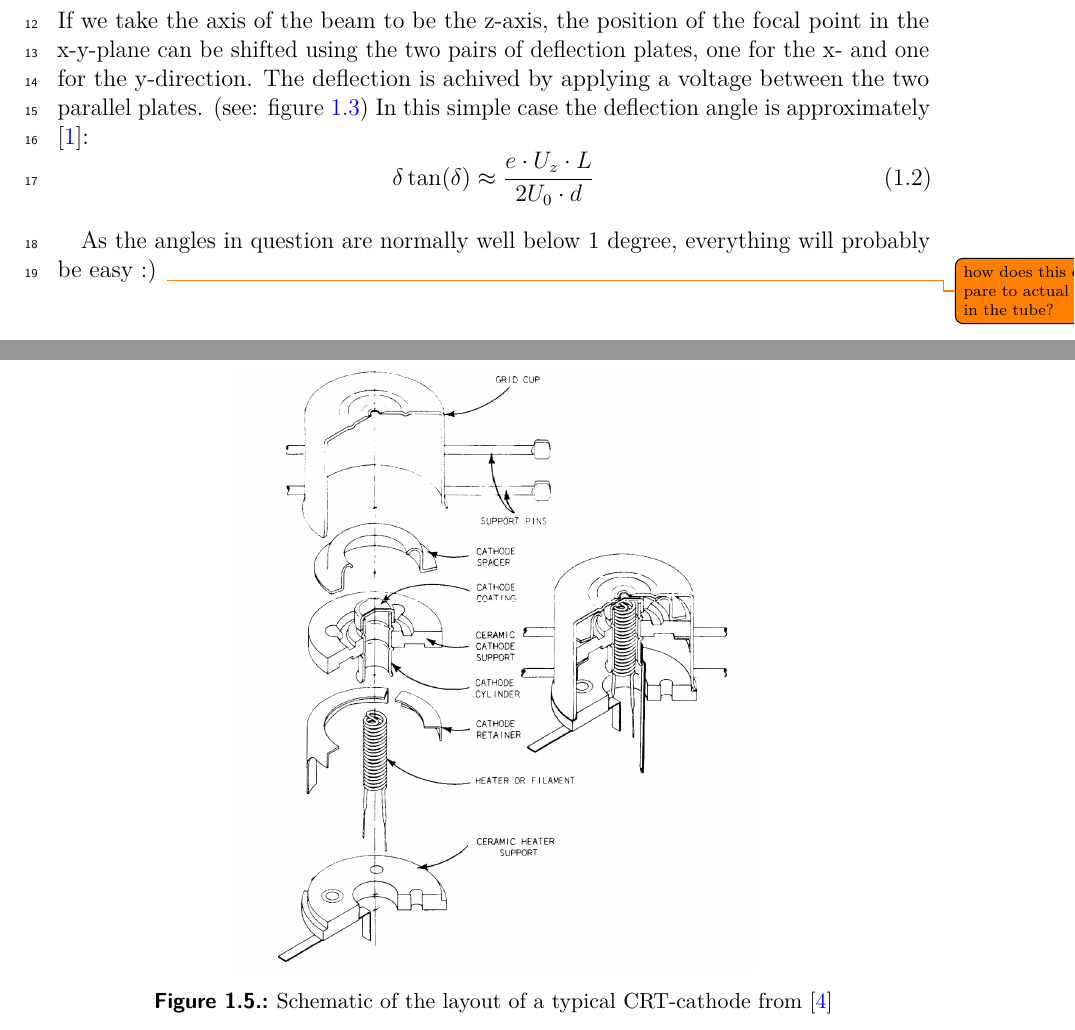
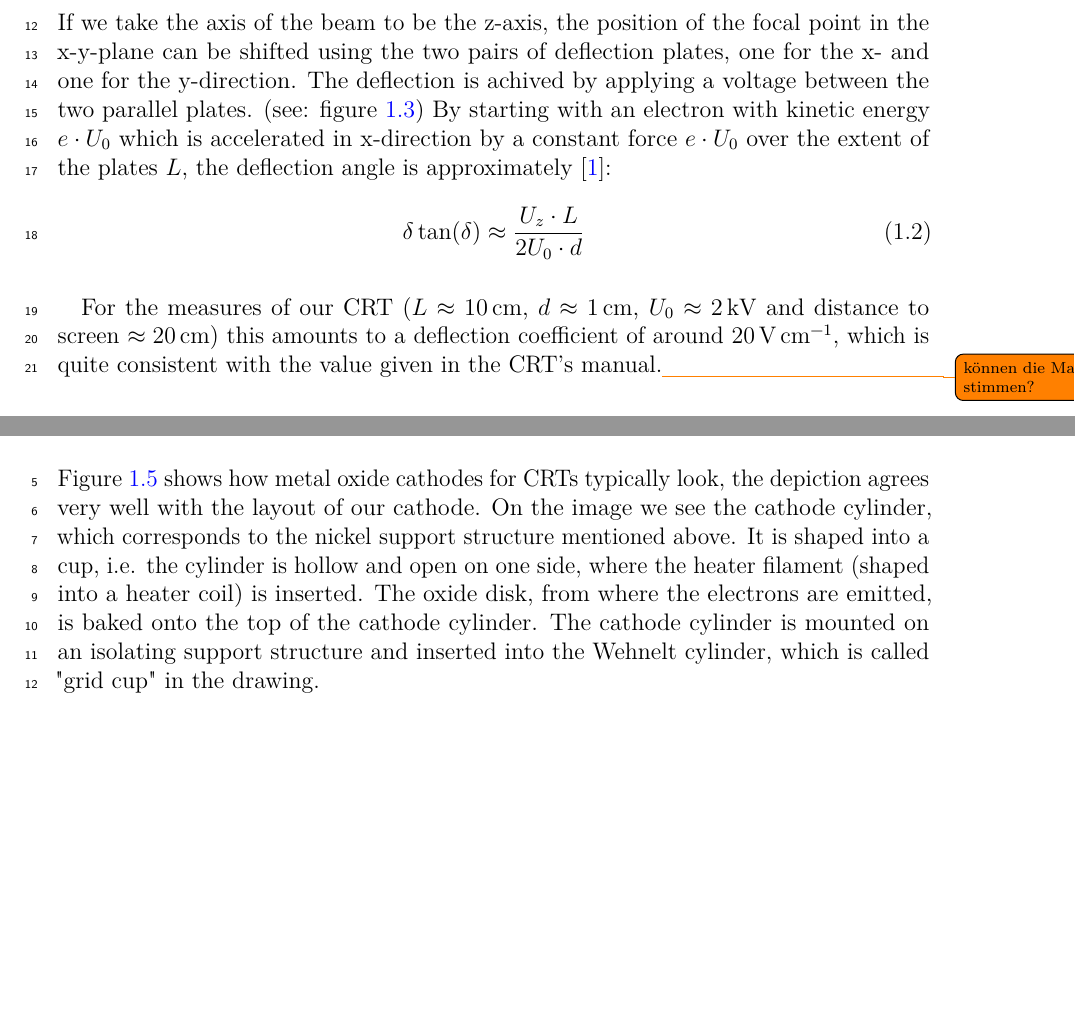
Before and after one commit to Preimtime/Project_CRT, a LaTeX thesis (Thesis.tex, which reads Chapters/CRT-Basics/CRT-Basics.tex): two parts of pages 8 and 12 of 18, joined at a grey line, cut so that both start at the same text, the shorter picture padded with empty space. Compiled offline with pdfLaTeX.

Commit message:
Oxigen Poisoning and defelction  coefficient estimate

```diff
--- a/Chapters/CRT-Basics/CRT-Basics.tex
+++ b/Chapters/CRT-Basics/CRT-Basics.tex
@@ -35,10 +35,12 @@ The electrons that leave the electron gun are still divergent and need to be foc
 \begin{equation}
 	0=\dfrac{1}{r}\pdv{\phi}{r}+\pdv[2]{\phi}{r}+\pdv[2]{\phi}{y}
 \end{equation}
-If we take the axis of the beam to be the z-axis, the position of the focal point in the x-y-plane can be shifted using the two pairs of deflection plates, one for the x- and one for the y-direction. The deflection is achived by applying a voltage between the two parallel plates. (see: figure \ref{fig:deflectionplate2}) In this simple case the deflection angle is approximately \cite{Demtroeder3}:
+If we take the axis of the beam to be the z-axis, the position of the focal point in the x-y-plane can be shifted using the two pairs of deflection plates, one for the x- and one for the y-direction. The deflection is achived by applying a voltage between the two parallel plates. (see: figure \ref{fig:deflectionplate2}) By starting with an electron with kinetic energy $e \cdot U_0$ which is accelerated in x-direction by a constant force $e\cdot U_0$ over the extent of the plates $L$, the deflection angle is approximately \cite{Demtroeder3}:
 \begin{equation}\label{key}
-\delta \tan(\delta) \approx \frac{e \cdot U_z\cdot L}{2 U_0 \cdot d}
+\delta \tan(\delta) \approx \frac{U_z\cdot L}{2 U_0 \cdot d}
 \end{equation}
+
+For the measures of our CRT ($ L \approx \SI{10}{\centi\meter}$, $d \approx \SI{1}{\centi\meter}$, $U_0 \approx \SI{2}{\kilo\volt}$ and distance to screen $\approx \SI{20}{\centi\meter}$) this amounts to a deflection coefficient of around \SI{20}{\volt\per\centi\meter}, which is quite consistent with the value given in the CRT's manual.\todo[]{können die Maße stimmen?}
 
 \begin{figure}
 	\centering
@@ -47,8 +49,5 @@ If we take the axis of the beam to be the z-axis, the position of the focal poin
 	\label{fig:deflectionplate2}
 \end{figure}
 
-
-As the angles in question are normally well below 1 degree, everything will probably be easy :) \todo{how does this compare to actual value in the tube?}
-
 \section{Implementation in the Heerlen D14-363GY }
 
@@ -103,3 +103,5 @@ These metal oxide cathodes normally operate at \SIrange{700}{820}{\celsius} and
+Figure \ref{fig:cathodelayout} shows how metal oxide cathodes for CRTs typically look, the depiction agrees very well with the layout of our cathode. On the image we see the cathode cylinder, which corresponds to the nickel support structure mentioned above. It is shaped into a cup, i.e. the cylinder is hollow and open on one side, where the heater filament (shaped into a heater coil) is inserted. The oxide disk, from where the electrons are emitted, is baked onto the top of the cathode cylinder. The cathode cylinder is mounted on an isolating support structure and inserted into the Wehnelt cylinder, which is called "grid cup" in the drawing.
+
 
 \begin{figure}
 	\centering
```
Also changed, not shown: Preamble/references.bib (+8 -0 lines), Thesis.pdf, Chapters/CRT-Basics/CRT-Basics.tex (5 more changed lines).
